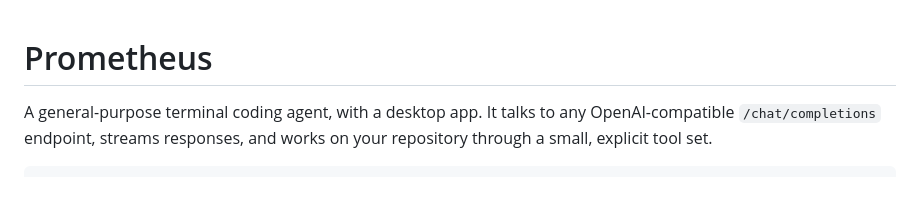
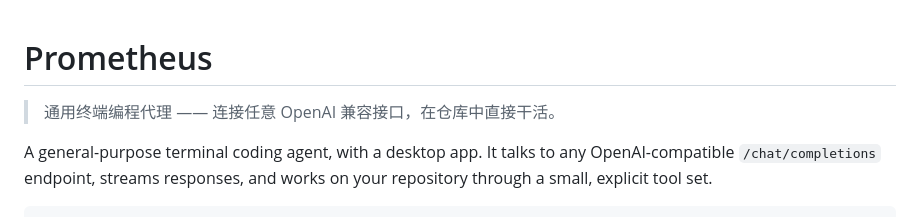
Before and after one commit to LogicJump/prometheus, a Markdown page: README.md, the part around the change. GitHub-like rendering; blank space fills up the shorter version.

```diff
--- a/README.md
+++ b/README.md
@@ -1,4 +1,5 @@
 # Prometheus
+> 通用终端编程代理 —— 连接任意 OpenAI 兼容接口，在仓库中直接干活。
 
 A general-purpose terminal coding agent, with a desktop app. It talks to any
 OpenAI-compatible `/chat/completions` endpoint, streams responses, and works on
```
Also changed, not shown: docs/competitive-research.md (added, +224 -0 lines), diag.png (added), 11 other files.
